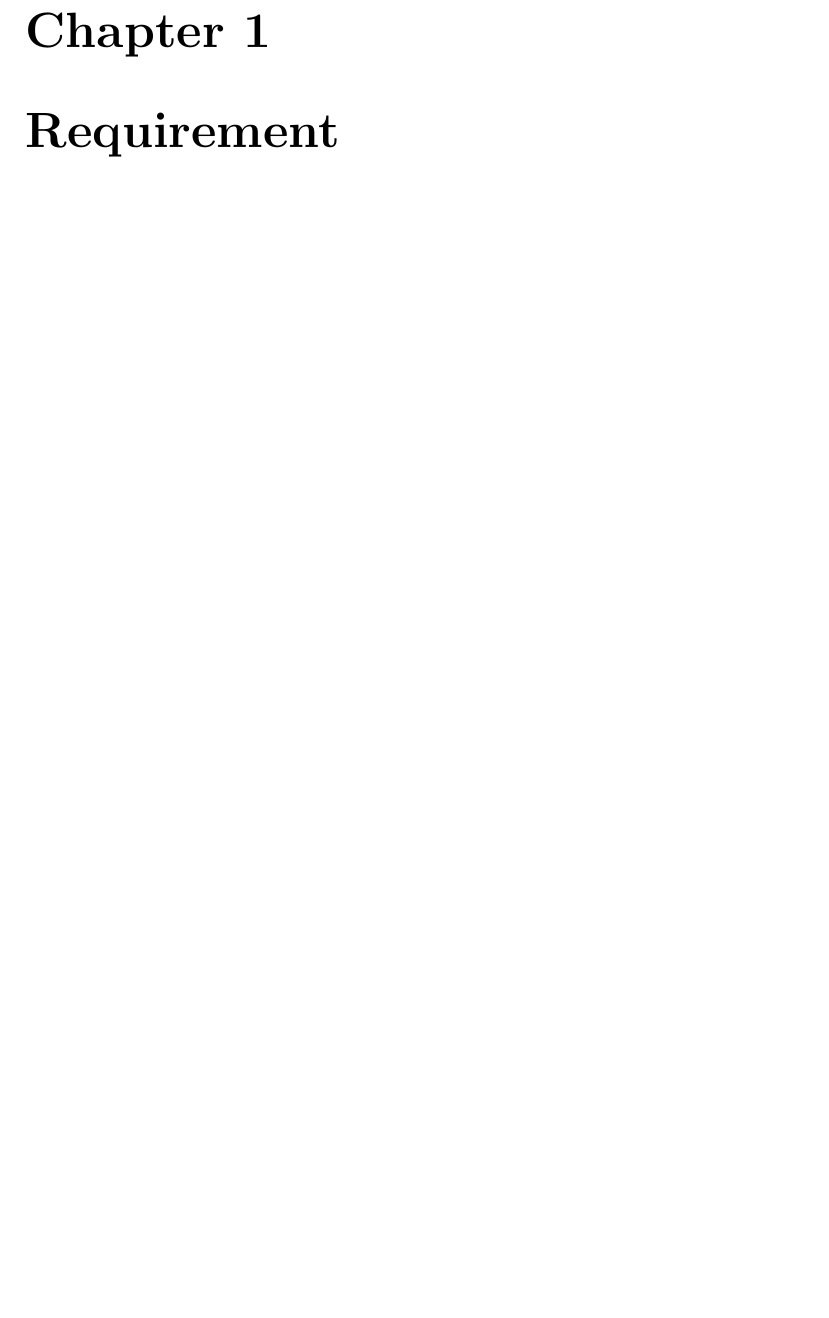
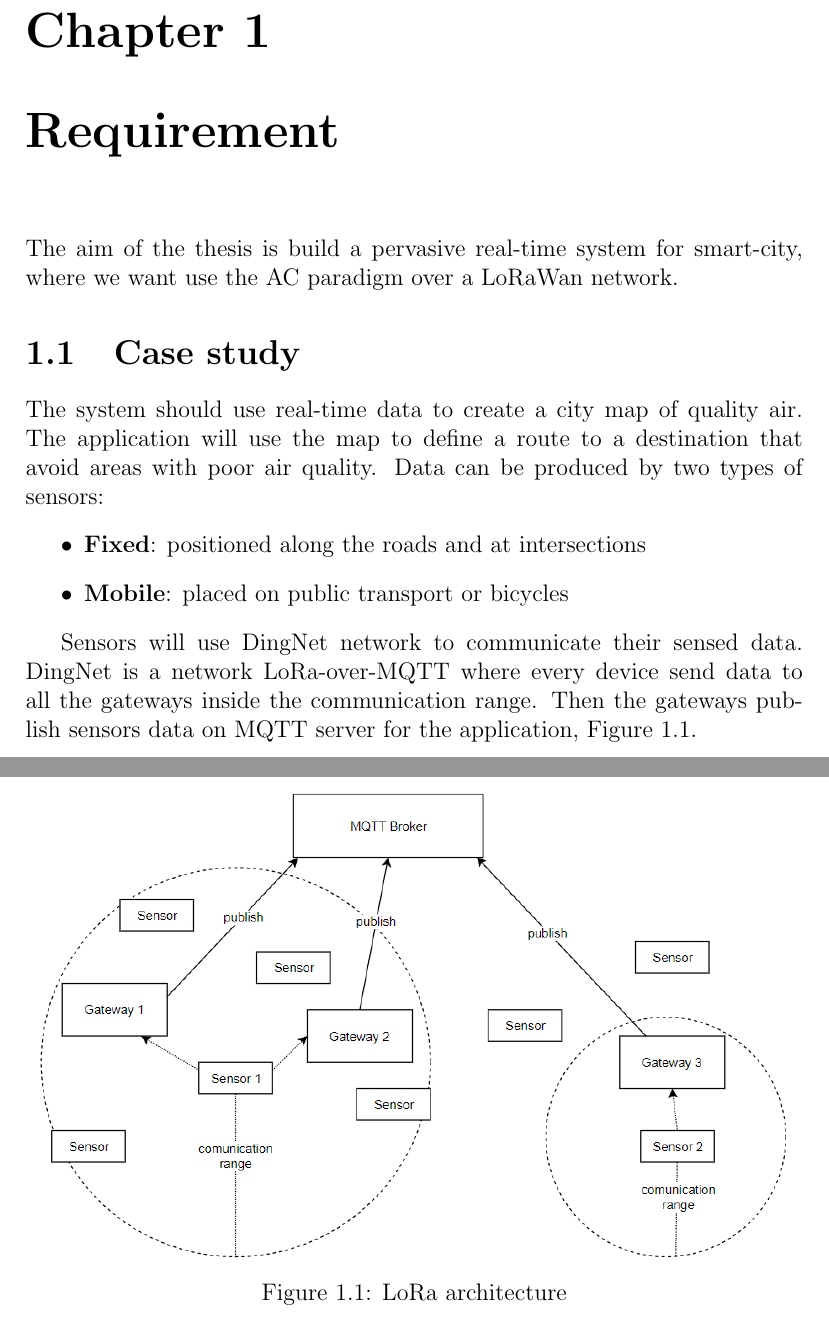
Before and after one commit to Placu95/thesisRelation, a LaTeX thesis (main.tex, which reads chapters/Requirement.tex): part of page 3 of 7 before the commit and two parts of pages 3 and 4 of 8 after it, the two joined at a grey line, cut so that both start at the same text, the shorter picture padded with empty space. Compiled offline with pdfLaTeX.

Commit message:
add requirement

```diff
--- a/chapters/Requirement.tex
+++ b/chapters/Requirement.tex
@@ -1 +1,22 @@
 \chapter{Requirement}
+
+The aim of the thesis is build a pervasive real-time system for smart-city, where we want use the AC paradigm over a LoRaWan network.
+
+\section{Case study}
+
+The system should use real-time data to create a city map of quality air.
+The application will use the map to define a route to a destination that avoid areas with poor air quality.
+Data can be produced by two types of sensors:
+\begin{itemize}
+    \item \textbf{Fixed}: positioned along the roads and at intersections
+    \item \textbf{Mobile}: placed on public transport or bicycles
+\end{itemize}
+
+Sensors will use DingNet network to communicate their sensed data. DingNet is a network LoRa-over-MQTT where every device send data to all the gateways inside the communication range. Then the gateways publish sensors data on MQTT server for the application, \autoref{fig:LoRa}.
+
+\begin{figure}[h]
+    \centering
+    \includegraphics[scale=0.70]{LoRa.png}
+    \caption{LoRa architecture}
+    \label{fig:LoRa}
+\end{figure}
--- a/main.tex
+++ b/main.tex
@@ -5,7 +5,7 @@
 \usepackage{todonotes} % Per aggiungere todo
 \usepackage{graphicx}
 \usepackage{subfig} % Per innestare immagini
-%\graphicspath{ {images/} }
+\graphicspath{ {images/} }
 \usepackage{import} % Per importare file
 \usepackage{xcolor} % Per usare colori
 \usepackage{listings} % Per aggiungere snippet
```
Also changed, not shown: images/DingNet_en.png (added), images/LoRa.png (added), images/execContextModel.png (added), images/execContextModel_v2a.png (added), images/execContextModel_v2b.png (added), images/mapping_physicalWorld_ac.png (added), images/nodeModel.png (added), images/real_DingNet_en.png (added), images/system_with_alchemist.png (added).
